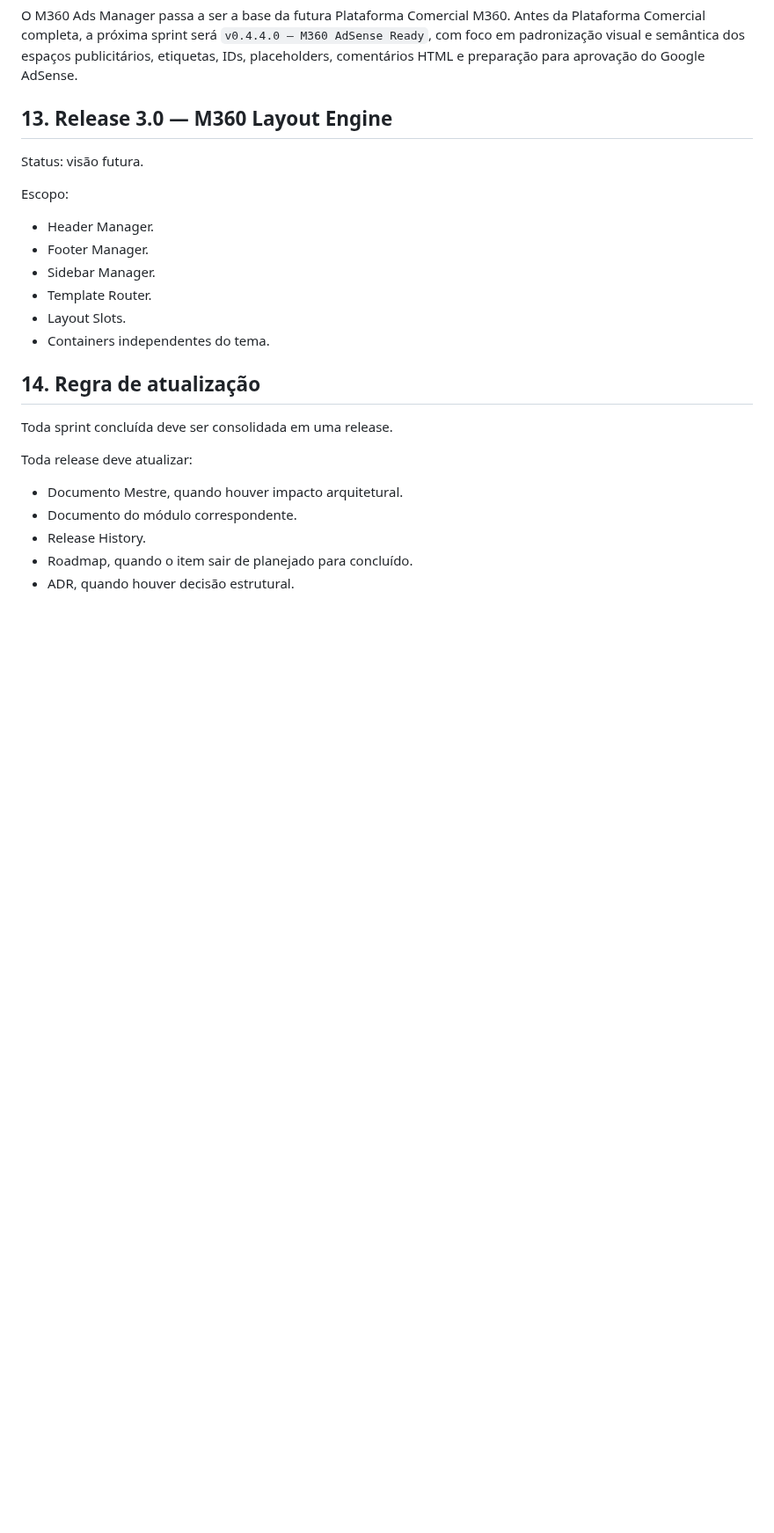
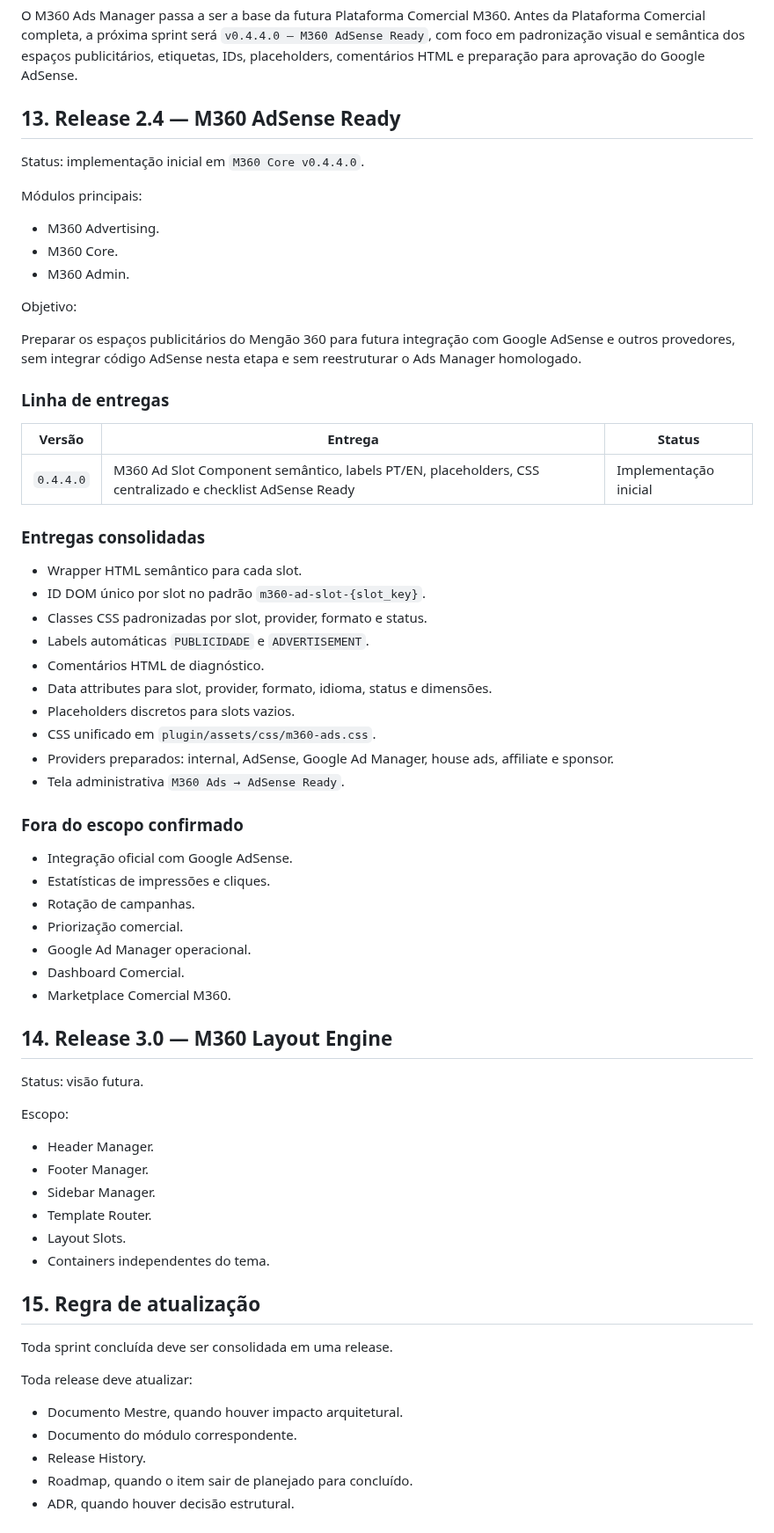
Before and after one commit to ppiressolucoes/M360-Core, a Markdown page: docs/03-releases/M360_Release_History_v2.md, the part around the change. Shown at 88% size. Rendered like a GitHub page; blank space fills up the shorter version.

Commit message:
docs(releases): consolidate v0.4.4.0 AdSense Ready

```diff
--- a/docs/03-releases/M360_Release_History_v2.md
+++ b/docs/03-releases/M360_Release_History_v2.md
@@ -222,7 +222,50 @@ Consolidar o primeiro motor funcional de inventário publicitário do Mengão 36
 
 O M360 Ads Manager passa a ser a base da futura Plataforma Comercial M360. Antes da Plataforma Comercial completa, a próxima sprint será `v0.4.4.0 — M360 AdSense Ready`, com foco em padronização visual e semântica dos espaços publicitários, etiquetas, IDs, placeholders, comentários HTML e preparação para aprovação do Google AdSense.
 
-## 13. Release 3.0 — M360 Layout Engine
+## 13. Release 2.4 — M360 AdSense Ready
+
+Status: implementação inicial em `M360 Core v0.4.4.0`.
+
+Módulos principais:
+
+- M360 Advertising.
+- M360 Core.
+- M360 Admin.
+
+Objetivo:
+
+Preparar os espaços publicitários do Mengão 360 para futura integração com Google AdSense e outros provedores, sem integrar código AdSense nesta etapa e sem reestruturar o Ads Manager homologado.
+
+### Linha de entregas
+
+| Versão | Entrega | Status |
+|---|---|---|
+| `0.4.4.0` | M360 Ad Slot Component semântico, labels PT/EN, placeholders, CSS centralizado e checklist AdSense Ready | Implementação inicial |
+
+### Entregas consolidadas
+
+- Wrapper HTML semântico para cada slot.
+- ID DOM único por slot no padrão `m360-ad-slot-{slot_key}`.
+- Classes CSS padronizadas por slot, provider, formato e status.
+- Labels automáticas `PUBLICIDADE` e `ADVERTISEMENT`.
+- Comentários HTML de diagnóstico.
+- Data attributes para slot, provider, formato, idioma, status e dimensões.
+- Placeholders discretos para slots vazios.
+- CSS unificado em `plugin/assets/css/m360-ads.css`.
+- Providers preparados: internal, AdSense, Google Ad Manager, house ads, affiliate e sponsor.
+- Tela administrativa `M360 Ads → AdSense Ready`.
+
+### Fora do escopo confirmado
+
+- Integração oficial com Google AdSense.
+- Estatísticas de impressões e cliques.
+- Rotação de campanhas.
+- Priorização comercial.
+- Google Ad Manager operacional.
+- Dashboard Comercial.
+- Marketplace Comercial M360.
+
+## 14. Release 3.0 — M360 Layout Engine
 
 Status: visão futura.
 
@@ -235,7 +278,7 @@ Escopo:
 - Layout Slots.
 - Containers independentes do tema.
 
-## 14. Regra de atualização
+## 15. Regra de atualização
 
 Toda sprint concluída deve ser consolidada em uma release.
 
```
